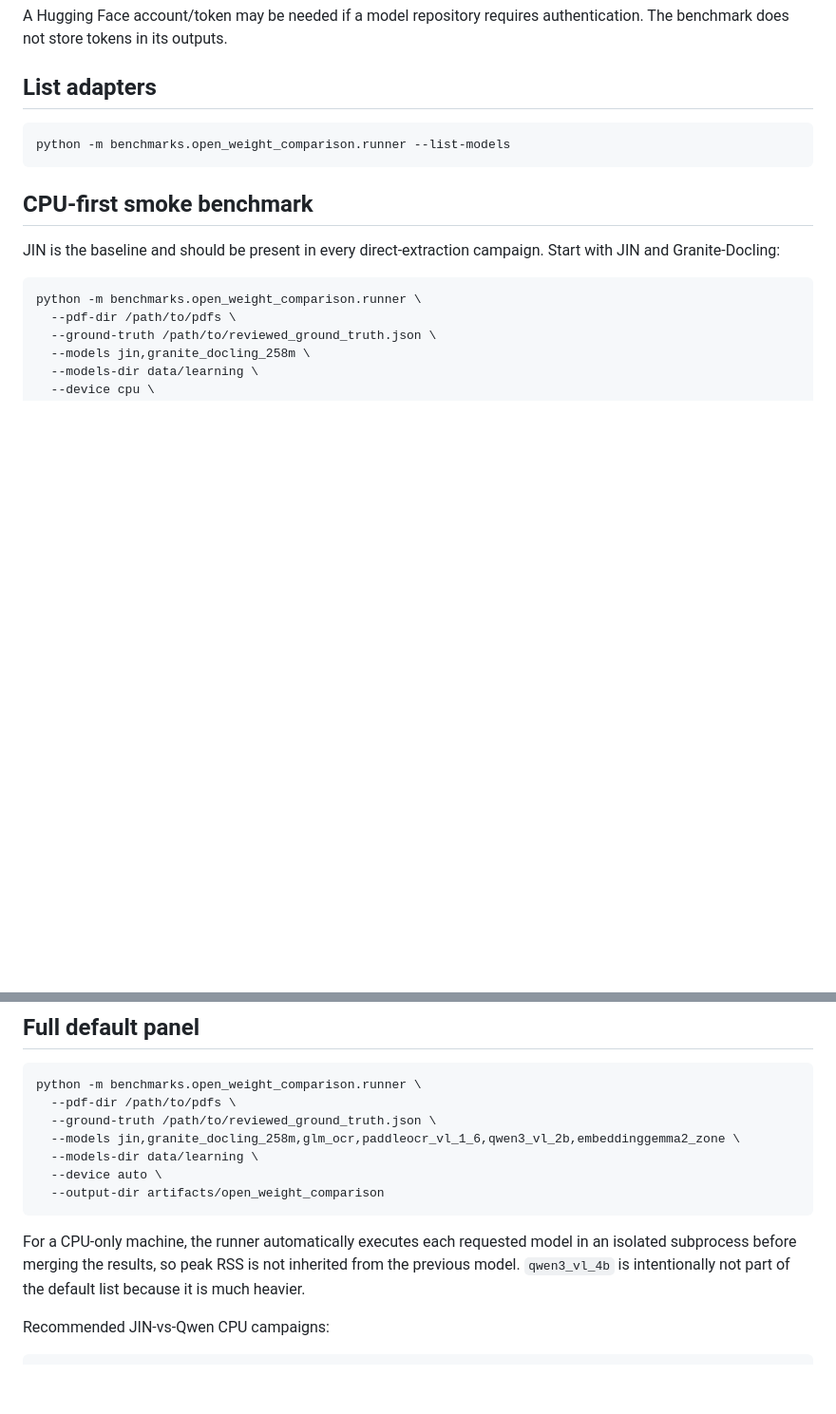
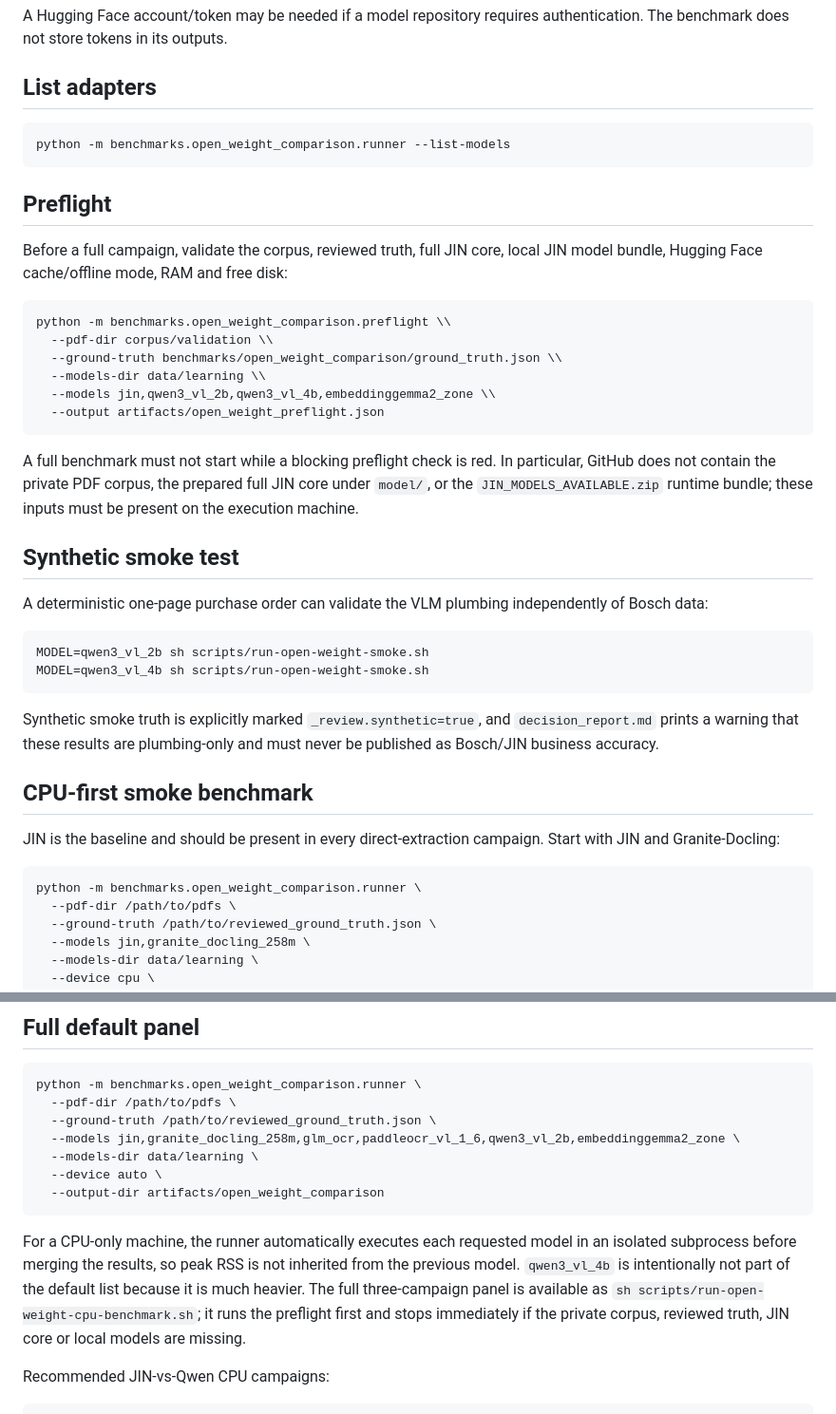
Before and after one commit to RedakArraid/jin-model, a Markdown page: benchmarks/open_weight_comparison/README.md, 2 parts joined by grey strips. Shown at 95% size. Rendered like a GitHub page; blank space fills up the shorter version.

Commit message:
docs: add benchmark preflight and synthetic smoke workflow

````diff
--- a/benchmarks/open_weight_comparison/README.md
+++ b/benchmarks/open_weight_comparison/README.md
@@ -115,6 +115,32 @@ A Hugging Face account/token may be needed if a model repository requires authen
 python -m benchmarks.open_weight_comparison.runner --list-models
 ```
 
+## Preflight
+
+Before a full campaign, validate the corpus, reviewed truth, full JIN core, local JIN model bundle, Hugging Face cache/offline mode, RAM and free disk:
+
+```bash
+python -m benchmarks.open_weight_comparison.preflight \\
+  --pdf-dir corpus/validation \\
+  --ground-truth benchmarks/open_weight_comparison/ground_truth.json \\
+  --models-dir data/learning \\
+  --models jin,qwen3_vl_2b,qwen3_vl_4b,embeddinggemma2_zone \\
+  --output artifacts/open_weight_preflight.json
+```
+
+A full benchmark must not start while a blocking preflight check is red. In particular, GitHub does not contain the private PDF corpus, the prepared full JIN core under `model/`, or the `JIN_MODELS_AVAILABLE.zip` runtime bundle; these inputs must be present on the execution machine.
+
+## Synthetic smoke test
+
+A deterministic one-page purchase order can validate the VLM plumbing independently of Bosch data:
+
+```bash
+MODEL=qwen3_vl_2b sh scripts/run-open-weight-smoke.sh
+MODEL=qwen3_vl_4b sh scripts/run-open-weight-smoke.sh
+```
+
+Synthetic smoke truth is explicitly marked `_review.synthetic=true`, and `decision_report.md` prints a warning that these results are plumbing-only and must never be published as Bosch/JIN business accuracy.
+
 ## CPU-first smoke benchmark
 
 JIN is the baseline and should be present in every direct-extraction campaign. Start with JIN and Granite-Docling:
@@ -142,7 +168,7 @@ python -m benchmarks.open_weight_comparison.runner \
   --output-dir artifacts/open_weight_comparison
 ```
 
-For a CPU-only machine, the runner automatically executes each requested model in an isolated subprocess before merging the results, so peak RSS is not inherited from the previous model. `qwen3_vl_4b` is intentionally not part of the default list because it is much heavier.
+For a CPU-only machine, the runner automatically executes each requested model in an isolated subprocess before merging the results, so peak RSS is not inherited from the previous model. `qwen3_vl_4b` is intentionally not part of the default list because it is much heavier. The full three-campaign panel is available as `sh scripts/run-open-weight-cpu-benchmark.sh`; it runs the preflight first and stops immediately if the private corpus, reviewed truth, JIN core or local models are missing.
 
 Recommended JIN-vs-Qwen CPU campaigns:
 
````
